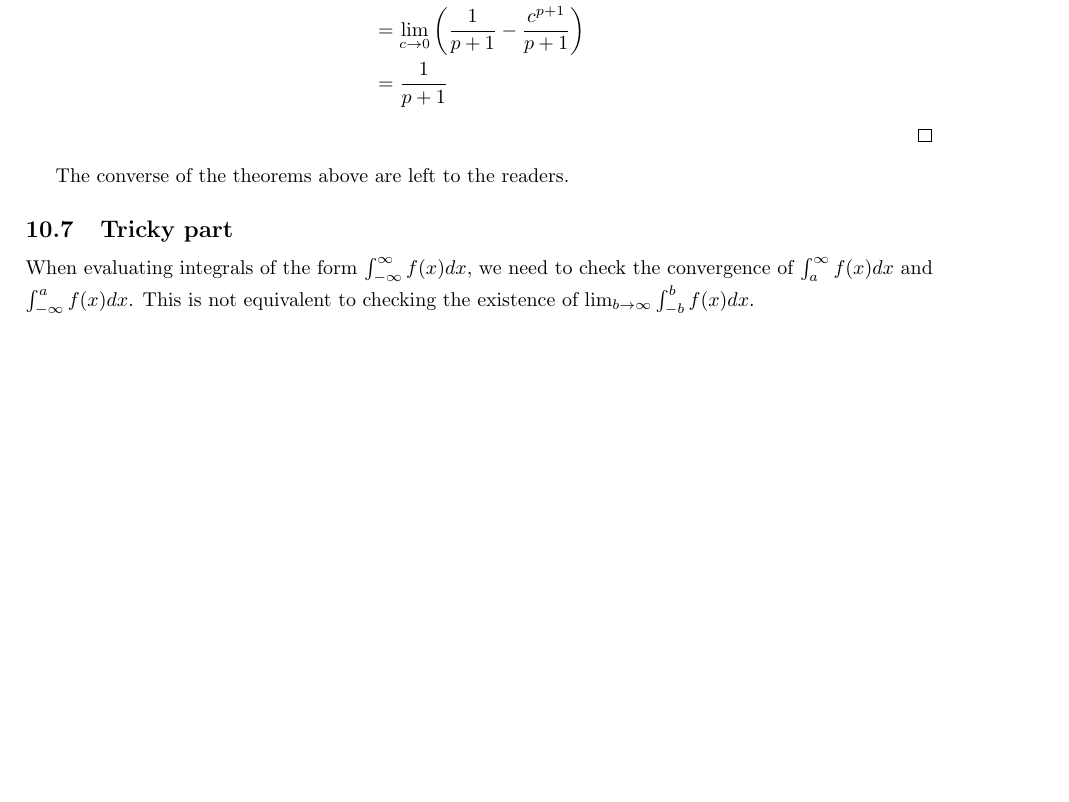
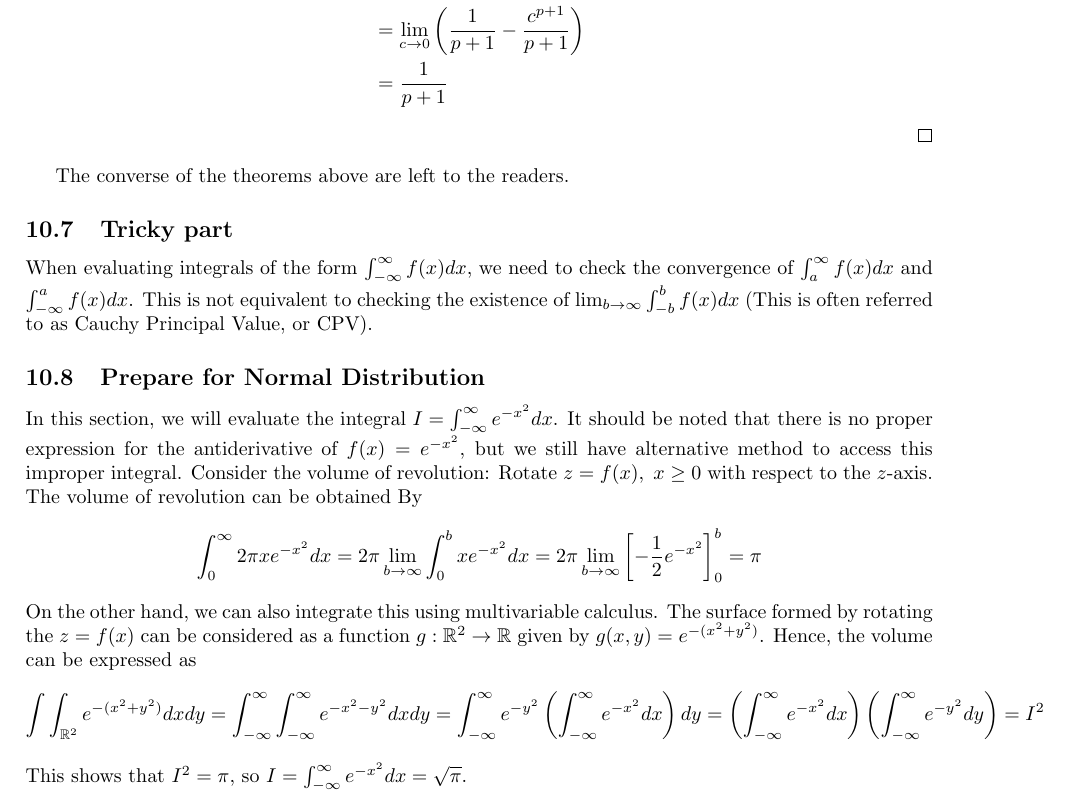
Before and after one commit to Kaiwen-S/IB-Calculus-Revision-Material, a LaTeX document (main.tex): part of page 22 of 24 before the commit and part of page 22 of 25 after it, cut so that both start at the same text, the shorter picture padded with empty space. Compiled offline with pdfLaTeX.

Commit message:
update2_0917

```diff
--- a/main.tex
+++ b/main.tex
@@ -940,7 +940,21 @@ The converse of the theorems above are left to the readers.
 \subsection{Tricky part}
 When evaluating integrals of the form $\int_{-\infty}^\infty f(x)dx$,
 we need to check the convergence of $\int_a^\infty f(x)dx$ and $\int_{-\infty}^a f(x)dx$.
-This is not equivalent to checking the existence of $\lim_{b\to\infty}\int_{-b}^b f(x)dx$.
+This is not equivalent to checking the existence of $\lim_{b\to\infty}\int_{-b}^b f(x)dx$ (This is often referred to as Cauchy Principal Value, or CPV).
+
+\subsection{Prepare for Normal Distribution}
+In this section, we will evaluate the integral $I=\int_{-\infty}^\infty e^{-x^2}dx$. It should be noted that there is no
+proper expression for the antiderivative of $f(x)=e^{-x^2}$, but we still have alternative method to access this improper integral.
+Consider the volume of revolution: Rotate $z=f(x),\ x\ge 0$ with respect to the $z$-axis. The volume of revolution can be obtained By
+\[
+\int_{0}^\infty 2\pi xe^{-x^2}dx=2\pi\lim_{b\to\infty}\int_0^b xe^{-x^2}dx=2\pi\lim_{b\to\infty}\left[-\dfrac{1}{2}e^{-x^2}\right]_0^b=\pi
+\]
+On the other hand, we can also integrate this using multivariable calculus. The surface formed by rotating the $z=f(x)$ can be considered as a function
+$g:\RR^2\to\RR$ given by $g(x,y)=e^{-(x^2+y^2)}$. Hence, the volume can be expressed as
+\[
+\int\int_{\RR^2}e^{-(x^2+y^2)}dxdy=\int_{-\infty}^\infty\int_{-\infty}^\infty e^{-x^2-y^2}dxdy=\int_{-\infty}^\infty e^{-y^2}\left(\int_{-\infty}^\infty e^{-x^2}dx\right)dy=\left(\int_{-\infty}^\infty e^{-x^2}dx\right)\left(\int_{-\infty}^\infty e^{-y^2}dy\right)=I^2
+\]
+This shows that $I^2=\pi$, so $I=\int_{-\infty}^\infty e^{-x^2}dx=\sqrt{\pi}$.
 \section{Differential Equation}
 \subsection{Variable Separation}
 \subsection{Homogeneous first order ODE}
```
Also changed, not shown: main.pdf, 1 other file.
